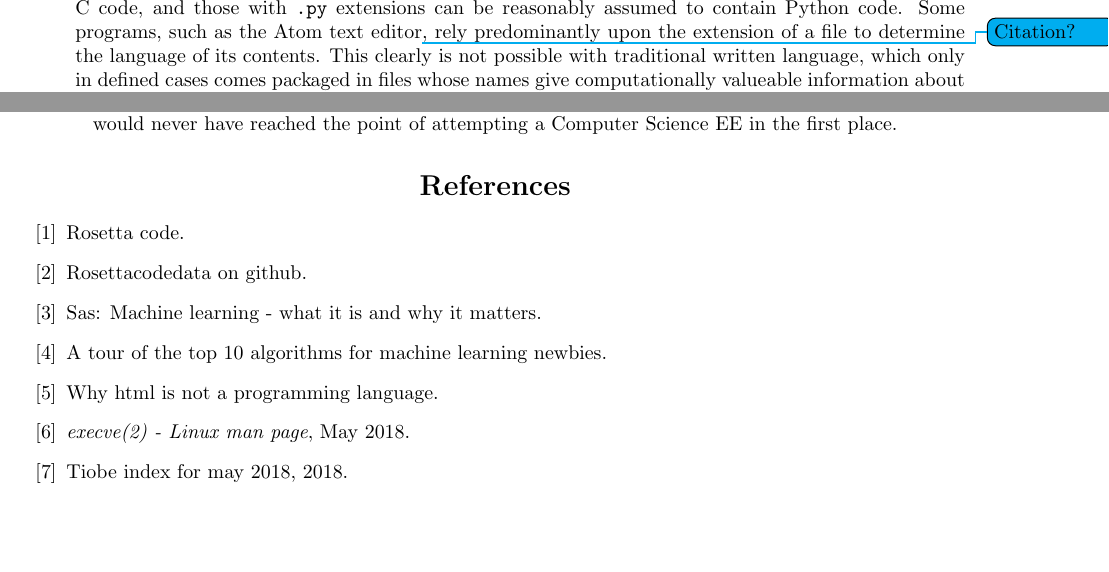
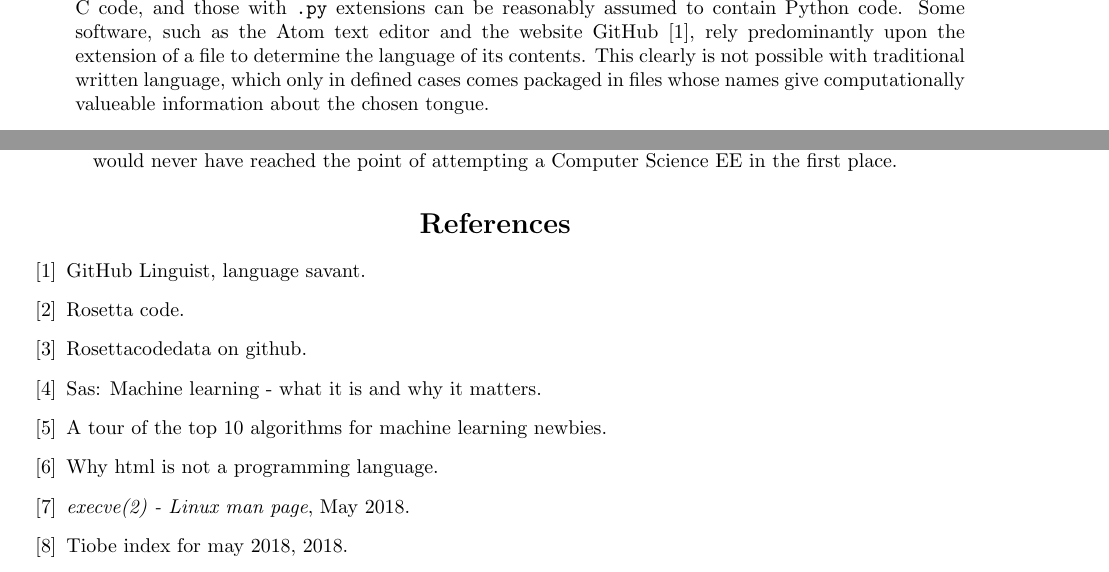
Before and after one commit to ErikBoesen/ee, a LaTeX paper (essay.tex): two parts of pages 4 and 7 of 8, joined at a grey line, cut so that both start at the same text, the shorter picture padded with empty space. Compiled offline with pdfLaTeX.

Commit message:
Cite source for Atom/GH language rec

```diff
--- a/essay.tex
+++ b/essay.tex
@@ -137,7 +137,7 @@ $$\sigma'(x)=\frac{e^-x}{(1+e^-x)^2}=\frac{(1+e^-x)-1}{(1+e^-x)^2}=\frac{1+e^-x}
 There exists a great deal of academic literature regarding the use of neural network techniques to recognize and distinguish between natural languages, through media including speech \cite{rnnspoken}\cite{dcrnnspoken}, handwriting \cite{handwritingex}, and typed text \cite{langidnn}\cite{langidstanford}. However, very little research has been performed on the recognition of programming languages. We note several possible causes of this deficit of scholarship:
 \begin{itemize}
     \item{Programming languages are, almost without exception, input directly into a computer through keyboard I/O or automatic generation (metaprogramming). There are almost no occasions where code must be input orally or through handwriting, and, in the latter case, roughly identical technologies can be used as with traditional language writing. So, the need for research on nontraditional means of code input, such as through writing on paper, optical character recognition, or oral dictation, is infrequent.}
-    \item{Code is generally stored in files with extensions. All files whose names end in \texttt{.c} obviously contain C code, and those with \texttt{.py} extensions can be reasonably assumed to contain Python code. Some programs, such as the Atom text editor\todo{Citation?}, rely predominantly upon the extension of a file to determine the language of its contents. This clearly is not possible with traditional written language, which only in defined cases comes packaged in files whose names give computationally valueable information about the chosen tongue.}
+    \item{Code is generally stored in files with extensions. All files whose names end in \texttt{.c} obviously contain C code, and those with \texttt{.py} extensions can be reasonably assumed to contain Python code. Some software, such as the Atom text editor and the website GitHub \cite{githubid}, rely predominantly upon the extension of a file to determine the language of its contents. This clearly is not possible with traditional written language, which only in defined cases comes packaged in files whose names give computationally valueable information about the chosen tongue.}
     \item{Even when files lack an extension, there often exist indicators of language used at the beginning or within the body of a code document. Code written in the markup language \cite{htmlnotproglang} HTML generally begins with \mintinline{html}{<!DOCTYPE html>}. Documents using interpreted languages such as Shell (and derivatives), Python, Ruby, or Perl, may begin with a ``shebang,'' such as \mintinline{bash}{#!/usr/bin/env bash} specifically providing the system with a path to the interpreter even if no file extension is included \cite{shebang}. Within the document, further programatic determinations can be made, for example, any file at any point containing \mintinline{php}{<?php} is almost certainly written in PHP. However, these markers are not always present, as will be detailed later on.}
 \end{itemize}
 While it's clearly not always necessary to recognize a language by its raw syntax, there are some occasions in which such a task may be advantageous to perform. Some examples:
```
Also changed, not shown: research.bib (+5 -0 lines).
